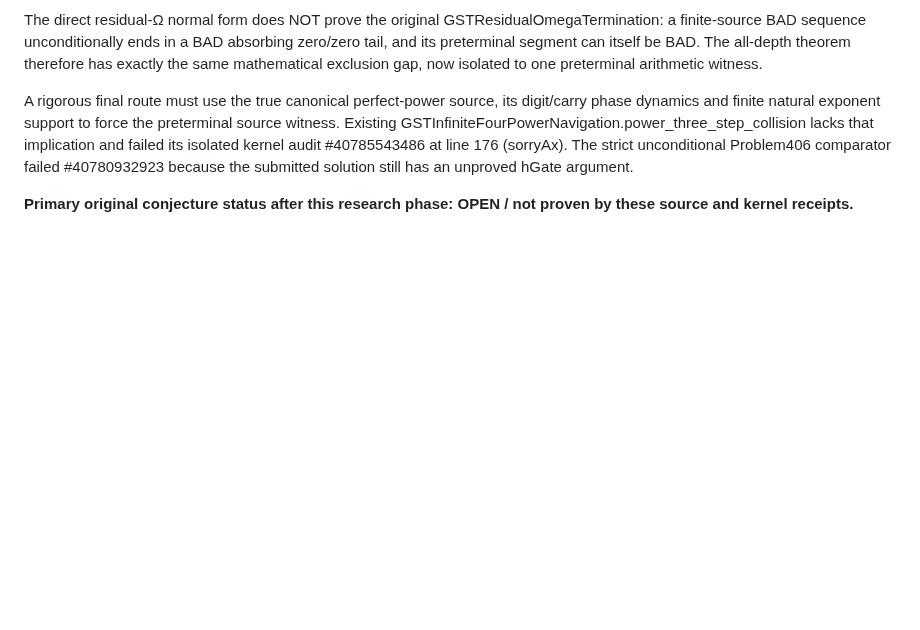
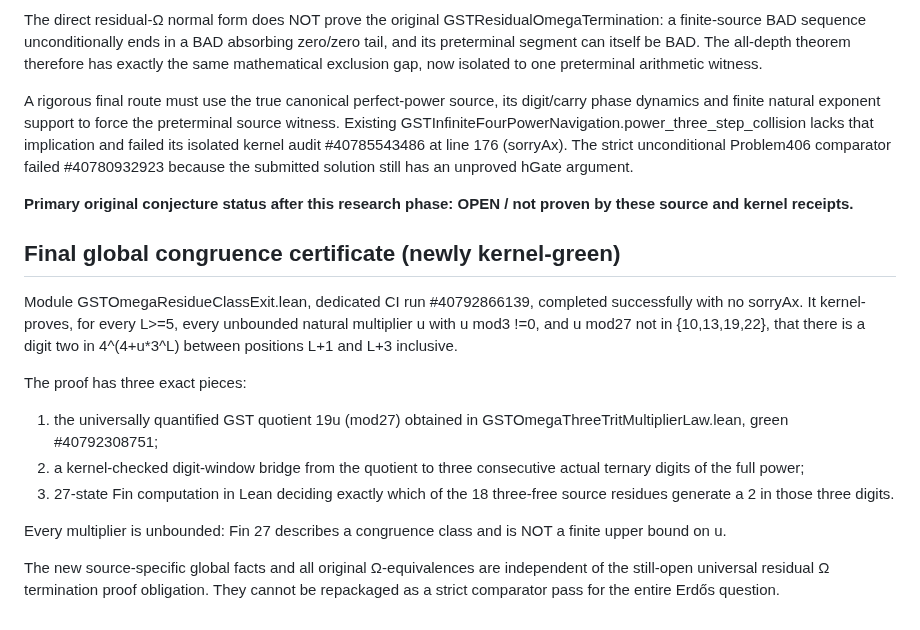
Before and after one commit to kyo-oo/erdosternary2, a Markdown page: derivations/GPT6_OMEGA_NONCIRCULAR_TERMINAL_20261029.md, the part around the change. Rendered like a GitHub page; blank space fills up the shorter version.

Commit message:
Mathbox final source-grounded research state: seven Lean kernel-green global proofs and exact remaining four source classes

```diff
--- a/derivations/GPT6_OMEGA_NONCIRCULAR_TERMINAL_20261029.md
+++ b/derivations/GPT6_OMEGA_NONCIRCULAR_TERMINAL_20261029.md
@@ -200,3 +200,28 @@ unproved hGate argument.
 
 **Primary original conjecture status after this research phase:
 OPEN / not proven by these source and kernel receipts.**
+
+
+## Final global congruence certificate (newly kernel-green)
+
+Module GSTOmegaResidueClassExit.lean, dedicated CI run #40792866139,
+completed successfully with no sorryAx. It kernel-proves, for every
+L>=5, every unbounded natural multiplier u with u mod3 !=0, and
+u mod27 not in {10,13,19,22}, that there is a digit two in
+4^(4+u*3^L) between positions L+1 and L+3 inclusive.
+
+The proof has three exact pieces:
+1. the universally quantified GST quotient 19u (mod27) obtained in
+   GSTOmegaThreeTritMultiplierLaw.lean, green #40792308751;
+2. a kernel-checked digit-window bridge from the quotient to three
+   consecutive actual ternary digits of the full power;
+3. 27-state Fin computation in Lean deciding exactly which of the 18
+   three-free source residues generate a 2 in those three digits.
+
+Every multiplier is unbounded: Fin 27 describes a congruence class
+and is NOT a finite upper bound on u.
+
+The new source-specific global facts and all original Ω-equivalences
+are independent of the still-open universal residual Ω termination
+proof obligation. They cannot be repackaged as a strict comparator
+pass for the entire Erdős question.
```
